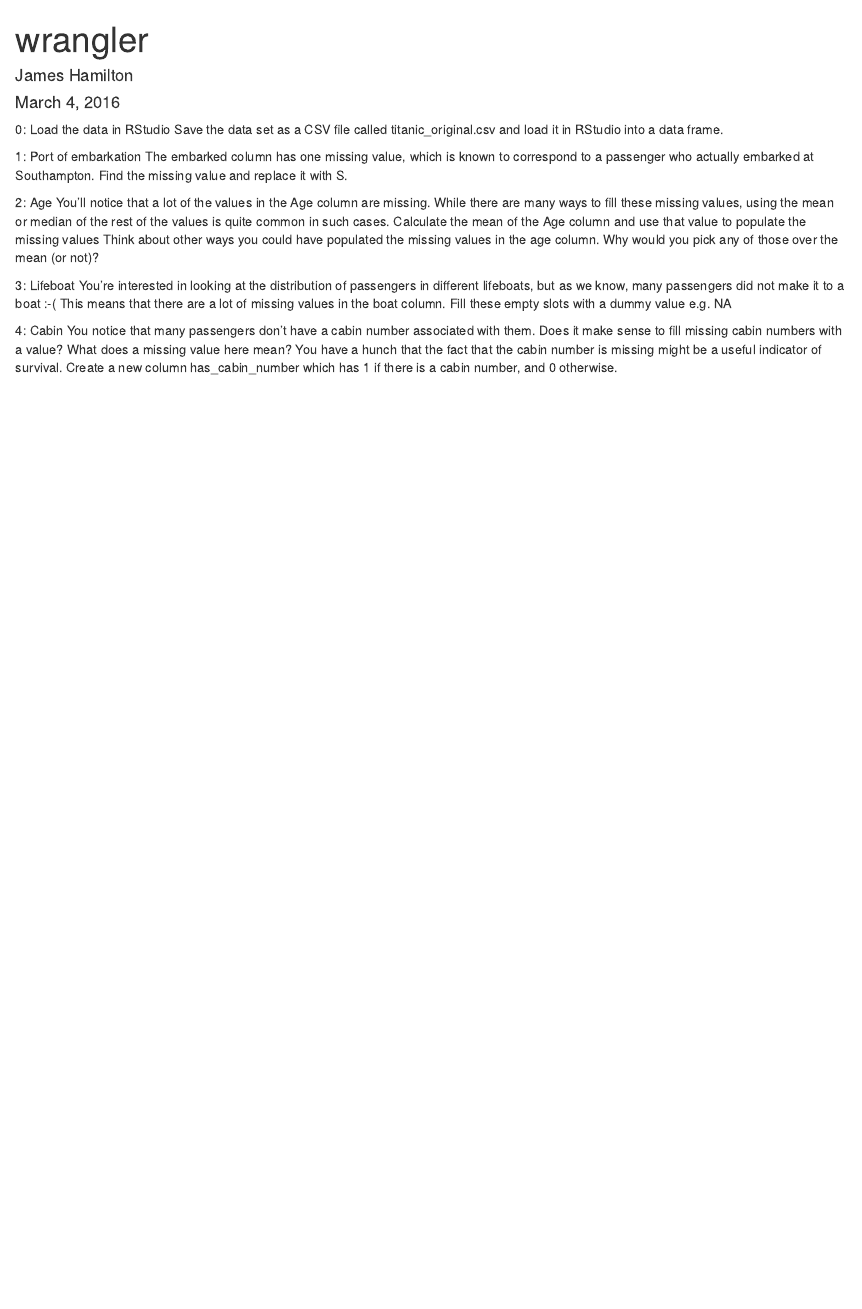
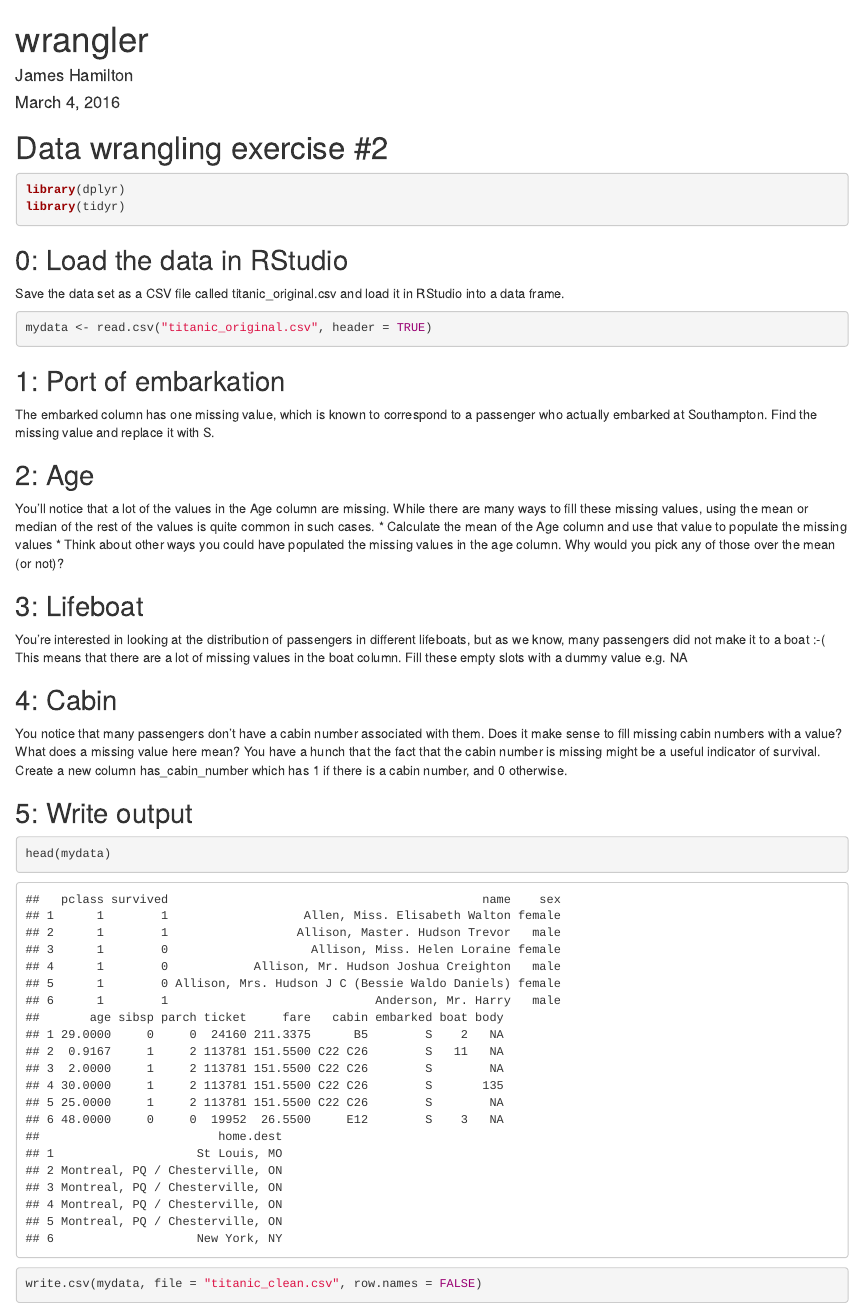
Before and after one commit to pukingleopard/founds-wranglex2, an R Markdown document (wrangler.Rmd): the page in a window 1100 px wide, from its top. Rendered offline with R 4.5, knitr and Pandoc, with nearby package versions.

Commit message:
Read input & write output - no processing yet.

````diff
--- a/wrangler.Rmd
+++ b/wrangler.Rmd
@@ -8,23 +8,37 @@ output: html_document
 ```{r setup, include=FALSE}
 knitr::opts_chunk$set(echo = TRUE)
 ```
+# Data wrangling exercise #2
+```{r message=FALSE}
+library(dplyr)
+library(tidyr)
+```
 
-0: Load the data in RStudio
+## 0: Load the data in RStudio
 Save the data set as a CSV file called titanic_original.csv and load it in RStudio into a data frame.
+```{r}
+mydata <- read.csv("titanic_original.csv", header = TRUE)
+```
 
-1: Port of embarkation
+## 1: Port of embarkation
 The embarked column has one missing value, which is known to correspond to a passenger who actually embarked at Southampton. Find the missing value and replace it with S.
 
-2: Age
+## 2: Age
 You’ll notice that a lot of the values in the Age column are missing. While there are many ways to fill these missing values, using the mean or median of the rest of the values is quite common in such cases.
-Calculate the mean of the Age column and use that value to populate the missing values
-Think about other ways you could have populated the missing values in the age column. Why would you pick any of those over the mean (or not)?
+* Calculate the mean of the Age column and use that value to populate the missing values
+* Think about other ways you could have populated the missing values in the age column. Why would you pick any of those over the mean (or not)?
 
-3: Lifeboat
+## 3: Lifeboat
 You’re interested in looking at the distribution of passengers in different lifeboats, but as we know, many passengers did not make it to a boat :-( This means that there are a lot of missing values in the boat column. Fill these empty slots with a dummy value e.g. NA
 
-4: Cabin
+## 4: Cabin
 You notice that many passengers don’t have a cabin number associated with them.
 Does it make sense to fill missing cabin numbers with a value?
 What does a missing value here mean?
 You have a hunch that the fact that the cabin number is missing might be a useful indicator of survival. Create a new column has_cabin_number which has 1 if there is a cabin number, and 0 otherwise.
+
+## 5: Write output
+```{r}
+head(mydata)
+write.csv(mydata, file = "titanic_clean.csv", row.names = FALSE)
+```
````
